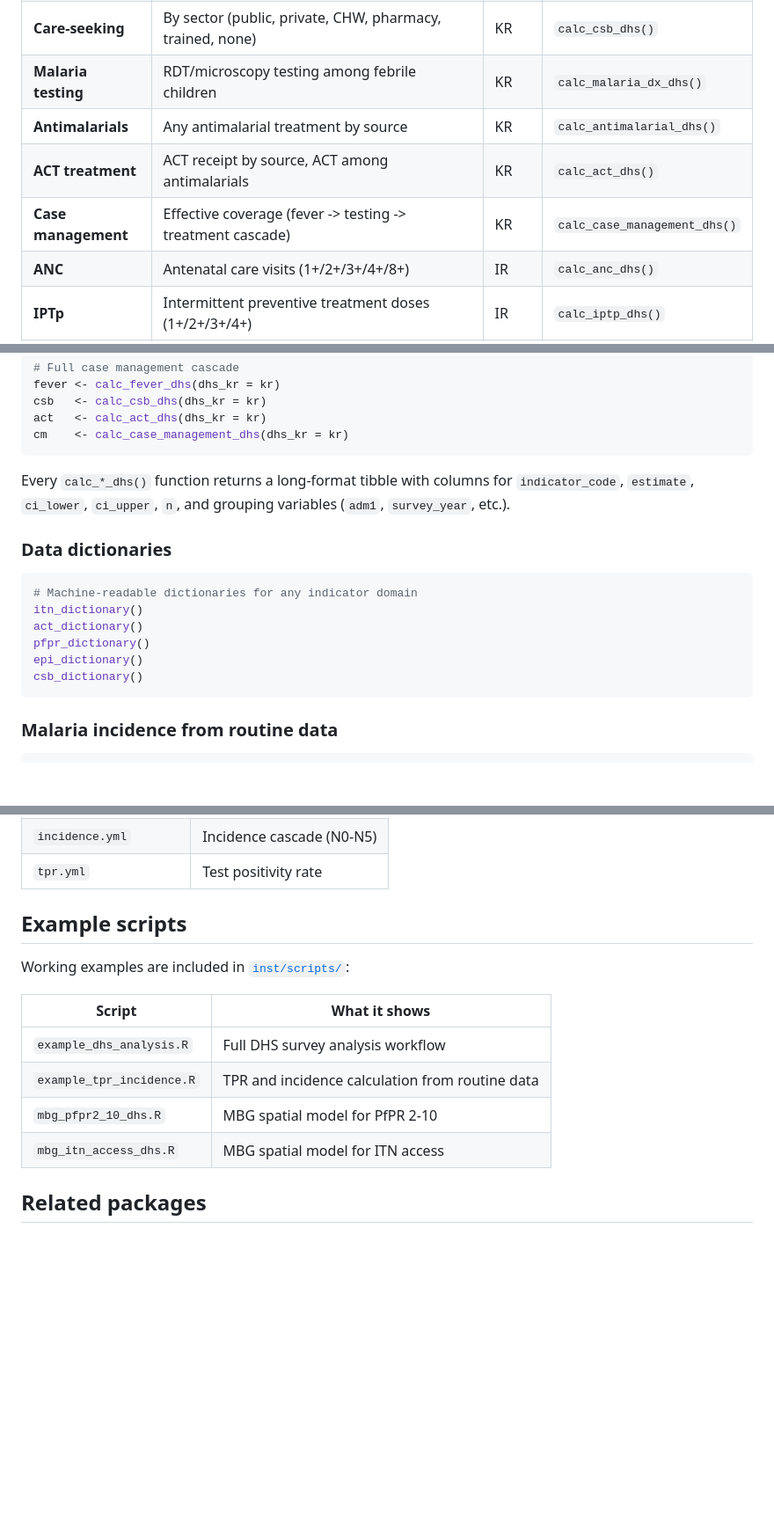
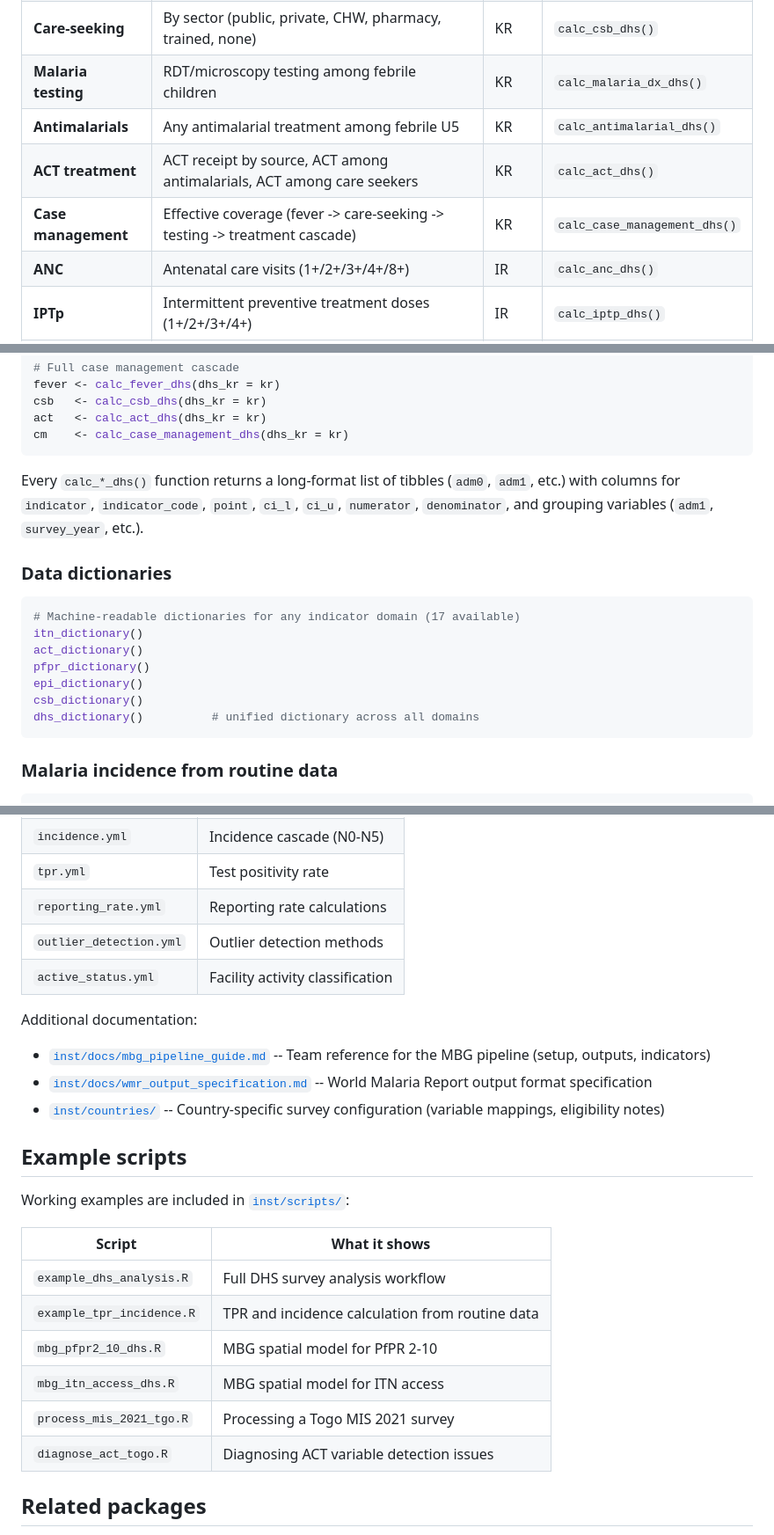
Before and after one commit to ahadi-analytics/sntmethods, a Markdown page: README.md, 3 parts joined by grey strips. Shown at 88% size. Drawn GitHub-style; blank space fills up the shorter version.

````diff
--- a/README.md
+++ b/README.md
@@ -34,9 +43,9 @@ Estimate malaria incidence from health facility data using the **N0-N5 cascade f
 | **Fever** | Fever prevalence in children under 5 | KR | `calc_fever_dhs()` |
 | **Care-seeking** | By sector (public, private, CHW, pharmacy, trained, none) | KR | `calc_csb_dhs()` |
 | **Malaria testing** | RDT/microscopy testing among febrile children | KR | `calc_malaria_dx_dhs()` |
-| **Antimalarials** | Any antimalarial treatment by source | KR | `calc_antimalarial_dhs()` |
-| **ACT treatment** | ACT receipt by source, ACT among antimalarials | KR | `calc_act_dhs()` |
-| **Case management** | Effective coverage (fever -> testing -> treatment cascade) | KR | `calc_case_management_dhs()` |
+| **Antimalarials** | Any antimalarial treatment among febrile U5 | KR | `calc_antimalarial_dhs()` |
+| **ACT treatment** | ACT receipt by source, ACT among antimalarials, ACT among care seekers | KR | `calc_act_dhs()` |
+| **Case management** | Effective coverage (fever -> care-seeking -> testing -> treatment cascade) | KR | `calc_case_management_dhs()` |
 | **ANC** | Antenatal care visits (1+/2+/3+/4+/8+) | IR | `calc_anc_dhs()` |
 | **IPTp** | Intermittent preventive treatment doses (1+/2+/3+/4+) | IR | `calc_iptp_dhs()` |
 | **EPI vaccines** | BCG, DPT, polio, measles, pentavalent, pneumococcal, rotavirus, IPV, HepB, yellow fever, malaria vaccine, fully vaccinated, zero-dose | KR | `calc_epi_dhs()` |
@@ -116,17 +127,18 @@ act   <- calc_act_dhs(dhs_kr = kr)
 cm    <- calc_case_management_dhs(dhs_kr = kr)
 ```
 
-Every `calc_*_dhs()` function returns a long-format tibble with columns for `indicator_code`, `estimate`, `ci_lower`, `ci_upper`, `n`, and grouping variables (`adm1`, `survey_year`, etc.).
+Every `calc_*_dhs()` function returns a long-format list of tibbles (`adm0`, `adm1`, etc.) with columns for `indicator`, `indicator_code`, `point`, `ci_l`, `ci_u`, `numerator`, `denominator`, and grouping variables (`adm1`, `survey_year`, etc.).
 
 ### Data dictionaries
 
 ```r
-# Machine-readable dictionaries for any indicator domain
+# Machine-readable dictionaries for any indicator domain (17 available)
 itn_dictionary()
 act_dictionary()
 pfpr_dictionary()
 epi_dictionary()
 csb_dictionary()
+dhs_dictionary()          # unified dictionary across all domains
 ```
 
 ### Malaria incidence from routine data
@@ -224,6 +243,15 @@ Available methodology docs:
 | `wealth_dhs.yml` | Wealth index |
 | `incidence.yml` | Incidence cascade (N0-N5) |
 | `tpr.yml` | Test positivity rate |
+| `reporting_rate.yml` | Reporting rate calculations |
+| `outlier_detection.yml` | Outlier detection methods |
+| `active_status.yml` | Facility activity classification |
+
+Additional documentation:
+
+- [`inst/docs/mbg_pipeline_guide.md`](inst/docs/mbg_pipeline_guide.md) -- Team reference for the MBG pipeline (setup, outputs, indicators)
+- [`inst/docs/wmr_output_specification.md`](inst/docs/wmr_output_specification.md) -- World Malaria Report output format specification
+- [`inst/countries/`](inst/countries/) -- Country-specific survey configuration (variable mappings, eligibility notes)
 
 ## Example scripts
 
@@ -235,6 +263,8 @@ Working examples are included in [`inst/scripts/`](inst/scripts/):
 | `example_tpr_incidence.R` | TPR and incidence calculation from routine data |
 | `mbg_pfpr2_10_dhs.R` | MBG spatial model for PfPR 2-10 |
 | `mbg_itn_access_dhs.R` | MBG spatial model for ITN access |
+| `process_mis_2021_tgo.R` | Processing a Togo MIS 2021 survey |
+| `diagnose_act_togo.R` | Diagnosing ACT variable detection issues |
 
 ## Related packages
 
````
Also changed, not shown: other parts of README.md (+25 -7 lines).
